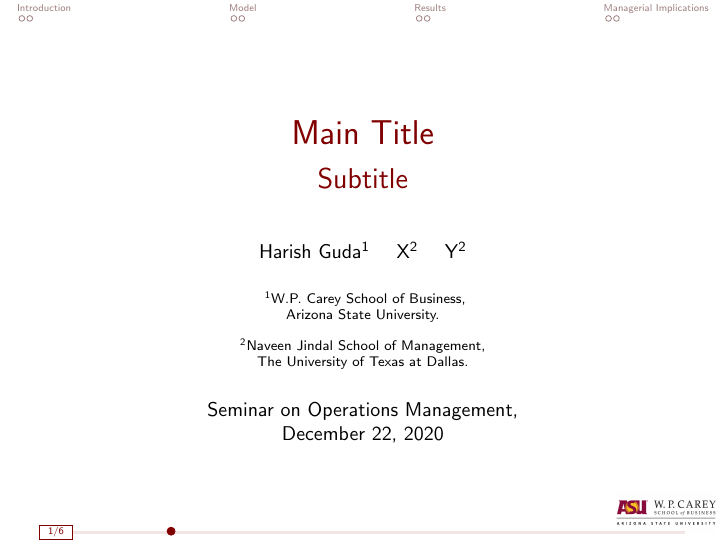
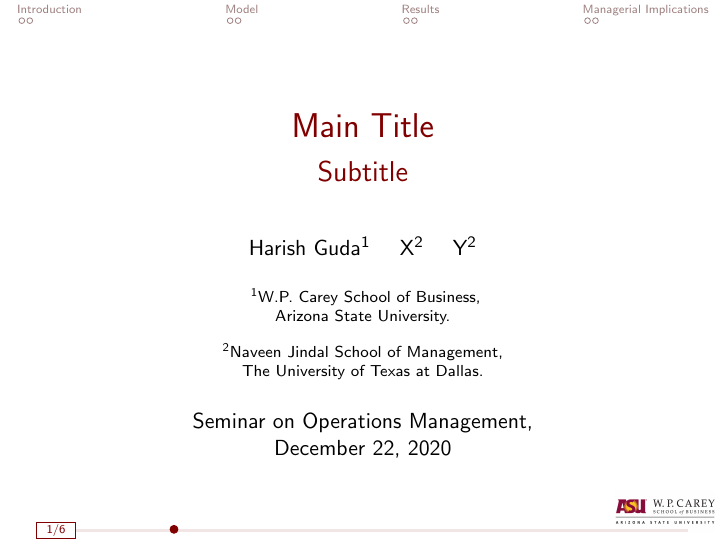
Before and after one commit to harish-guda/wpcarey-beamer-template, LaTeX slides (wpcarey-beamer-template.tex): page 1 of 17. Compiled offline with pdfLaTeX.

Commit message:
Updated size

```diff
--- a/wpcarey-beamer-template.tex
+++ b/wpcarey-beamer-template.tex
@@ -1,4 +1,4 @@
-\documentclass[10pt, mathserif]{beamer}
+\documentclass[11pt, mathserif]{beamer}
 \usepackage{wpc-beamer-style}
 \begin{document}
 
```
Also changed, not shown: wpcarey-beamer-template.pdf.
